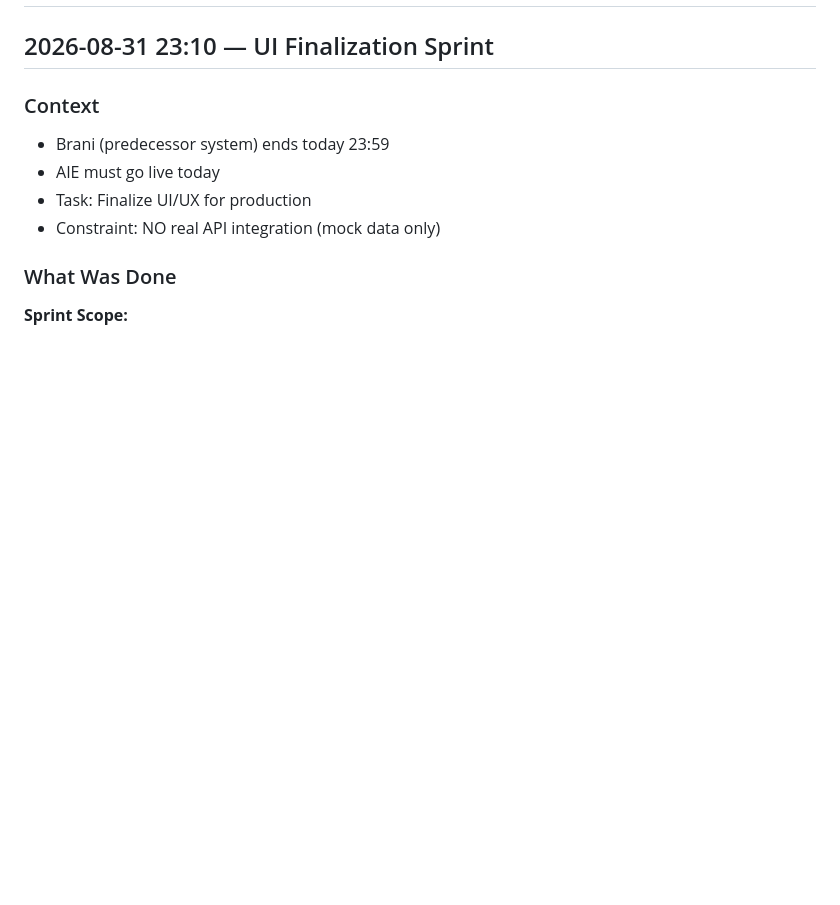
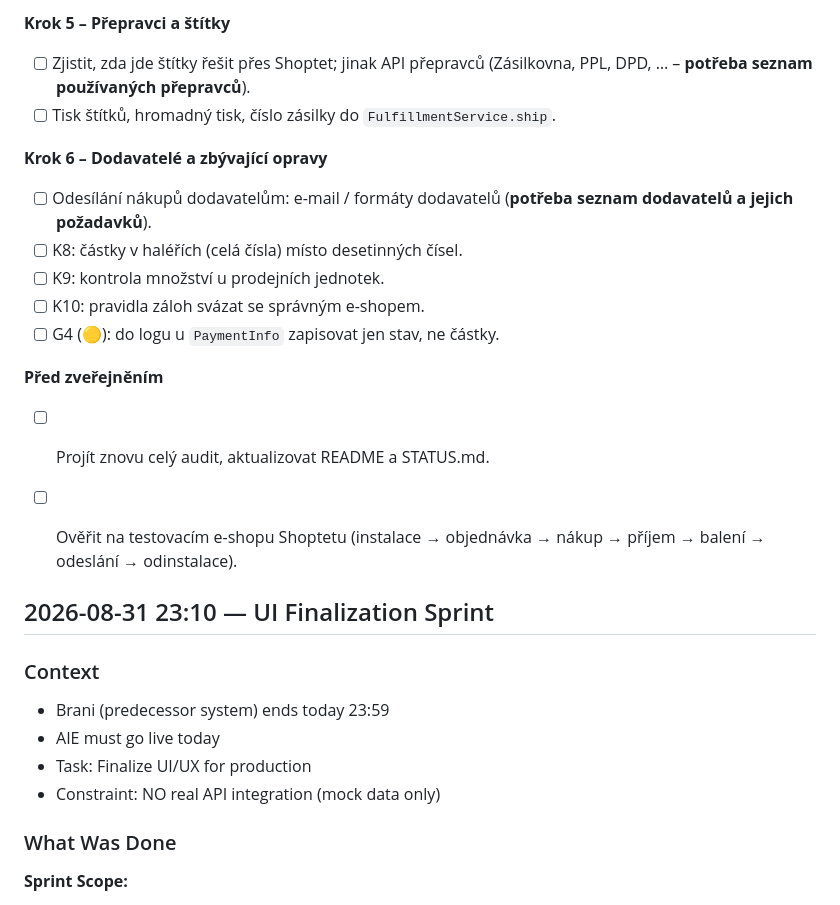
Before and after one commit to hlancaric-ship-it/availability-intelligence-engine, a Markdown page: PROGRESS_LOG.md, the part around one of its changes. GitHub-like rendering; blank space fills up the shorter version.

Commit message:
Progress log: audit summary and remaining TODO

```diff
--- a/PROGRESS_LOG.md
+++ b/PROGRESS_LOG.md
@@ -2,3 +53,18 @@
+**Krok 5 – Přepravci a štítky**
+- [ ] Zjistit, zda jde štítky řešit přes Shoptet; jinak API přepravců (Zásilkovna, PPL, DPD, … – **potřeba seznam používaných přepravců**).
+- [ ] Tisk štítků, hromadný tisk, číslo zásilky do `FulfillmentService.ship`.
+
+**Krok 6 – Dodavatelé a zbývající opravy**
+- [ ] Odesílání nákupů dodavatelům: e-mail / formáty dodavatelů (**potřeba seznam dodavatelů a jejich požadavků**).
+- [ ] K8: částky v haléřích (celá čísla) místo desetinných čísel.
+- [ ] K9: kontrola množství u prodejních jednotek.
+- [ ] K10: pravidla záloh svázat se správným e-shopem.
+- [ ] G4 (🟡): do logu u `PaymentInfo` zapisovat jen stav, ne částky.
+
+**Před zveřejněním**
+- [ ] Projít znovu celý audit, aktualizovat README a STATUS.md.
+- [ ] Ověřit na testovacím e-shopu Shoptetu (instalace → objednávka → nákup → příjem → balení → odeslání → odinstalace).
+
 
 ## 2026-08-31 23:10 — UI Finalization Sprint
 
```
Also changed, not shown: other parts of PROGRESS_LOG.md (+51 -0 lines).
